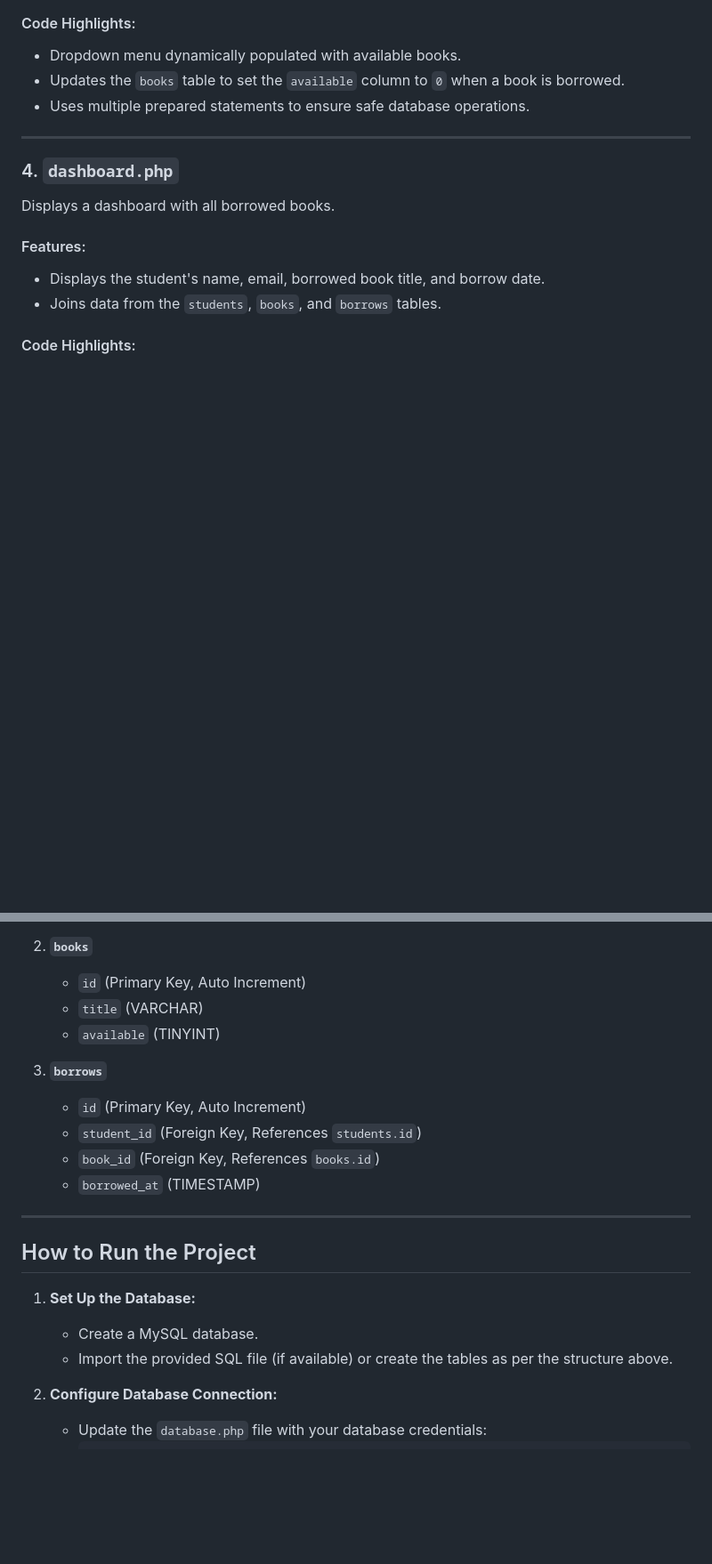
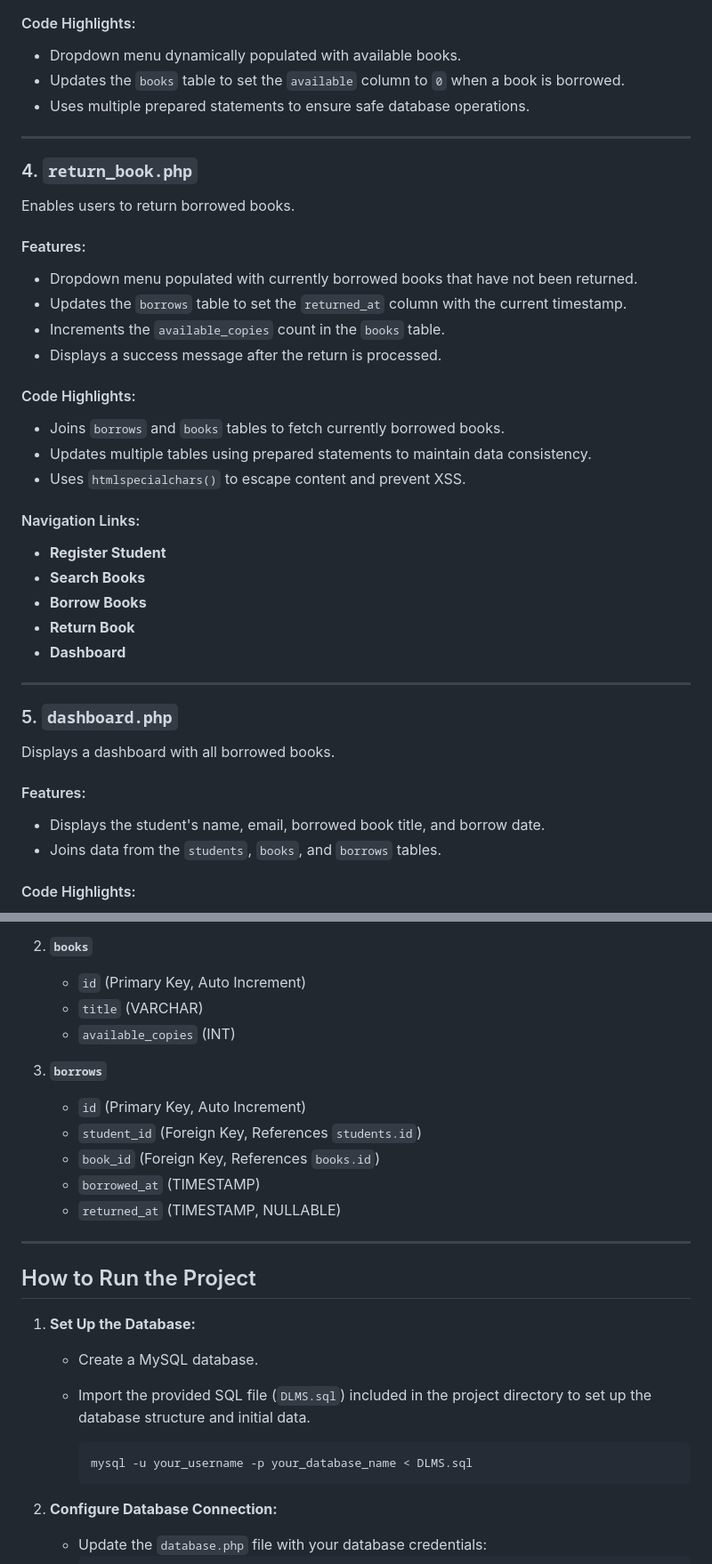
Before and after one commit to TARQ318/project_-NTM, a Markdown page: README.md, 2 parts joined by grey strips. Shown at 89% size. Rendered like a GitHub page; blank space fills up the shorter version.

````diff
--- a/README.md
+++ b/README.md
@@ -61,7 +63,30 @@ Handles the borrowing of books by students.
 
 ---
 
-### 4. **`dashboard.php`**
+### 4. **`return_book.php`**
+Enables users to return borrowed books.
+
+#### Features:
+- Dropdown menu populated with currently borrowed books that have not been returned.
+- Updates the `borrows` table to set the `returned_at` column with the current timestamp.
+- Increments the `available_copies` count in the `books` table.
+- Displays a success message after the return is processed.
+
+#### Code Highlights:
+- Joins `borrows` and `books` tables to fetch currently borrowed books.
+- Updates multiple tables using prepared statements to maintain data consistency.
+- Uses `htmlspecialchars()` to escape content and prevent XSS.
+
+#### Navigation Links:
+- **Register Student**
+- **Search Books**
+- **Borrow Books**
+- **Return Book**
+- **Dashboard**
+
+---
+
+### 5. **`dashboard.php`**
 Displays a dashboard with all borrowed books.
 
 #### Features:
@@ -86,13 +111,14 @@ Displays a dashboard with all borrowed books.
 2. **`books`**
    - `id` (Primary Key, Auto Increment)
    - `title` (VARCHAR)
-   - `available` (TINYINT)
+   - `available_copies` (INT)
 
 3. **`borrows`**
    - `id` (Primary Key, Auto Increment)
    - `student_id` (Foreign Key, References `students.id`)
    - `book_id` (Foreign Key, References `books.id`)
    - `borrowed_at` (TIMESTAMP)
+   - `returned_at` (TIMESTAMP, NULLABLE)
 
 ---
 
@@ -100,7 +126,11 @@ Displays a dashboard with all borrowed books.
 
 1. **Set Up the Database:**
    - Create a MySQL database.
-   - Import the provided SQL file (if available) or create the tables as per the structure above.
+   - Import the provided SQL file (`DLMS.sql`) included in the project directory to set up the database structure and initial data.
+
+     ```bash
+     mysql -u your_username -p your_database_name < DLMS.sql
+     ```
 
 2. **Configure Database Connection:**
    - Update the `database.php` file with your database credentials:
````
Also changed, not shown: other parts of README.md (+5 -2 lines).
